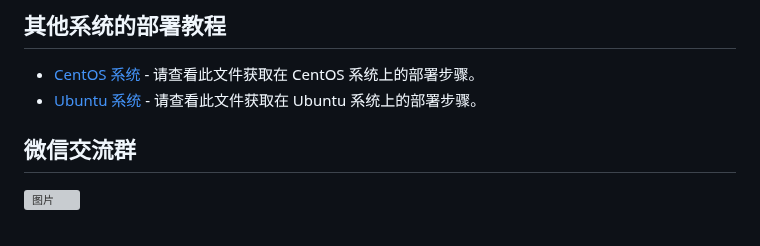
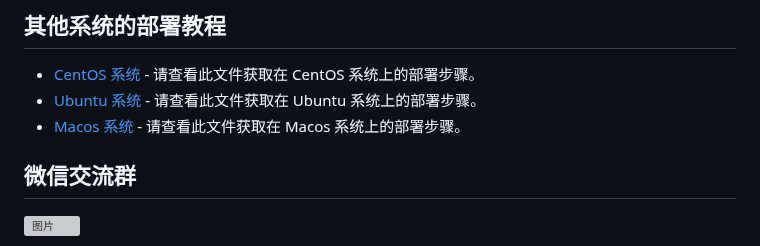
Before and after one commit to EHEWON/ezwork-ai-doc-translation, a Markdown page: README.md, the part around the change. GitHub-like rendering; grey boxes are pictures that could not be loaded.

Commit message:
add macos build

```diff
--- a/README.md
+++ b/README.md
@@ -158,6 +158,7 @@ docker-compose exec db mysql -uroot -p
 
 - [CentOS 系统](https://github.com/EHEWON/ezwork-ai-doc-translation/blob/main/build/Centos.md) - 请查看此文件获取在 CentOS 系统上的部署步骤。
 - [Ubuntu 系统](https://github.com/EHEWON/ezwork-ai-doc-translation/blob/main/build/Ubuntu.md) - 请查看此文件获取在 Ubuntu 系统上的部署步骤。
+- [Macos 系统](https://github.com/EHEWON/ezwork-ai-doc-translation/blob/main/build/Macos.md) - 请查看此文件获取在 Macos 系统上的部署步骤。
 
 ## 微信交流群
 
```
Also changed, not shown: build/Macos.md (added, +255 -0 lines).
